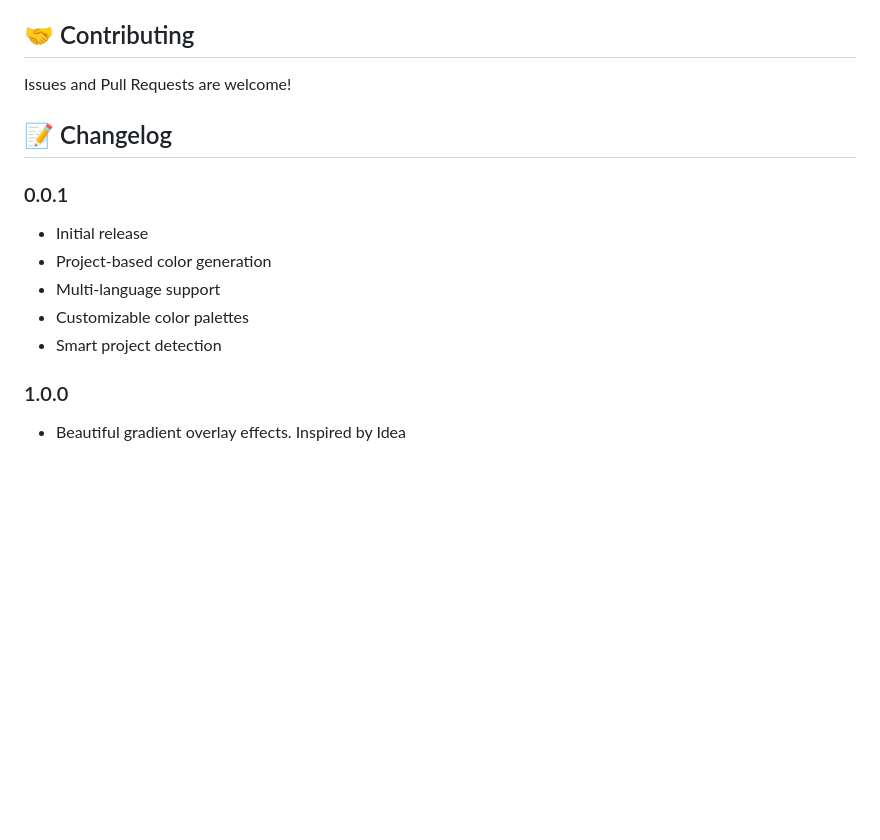
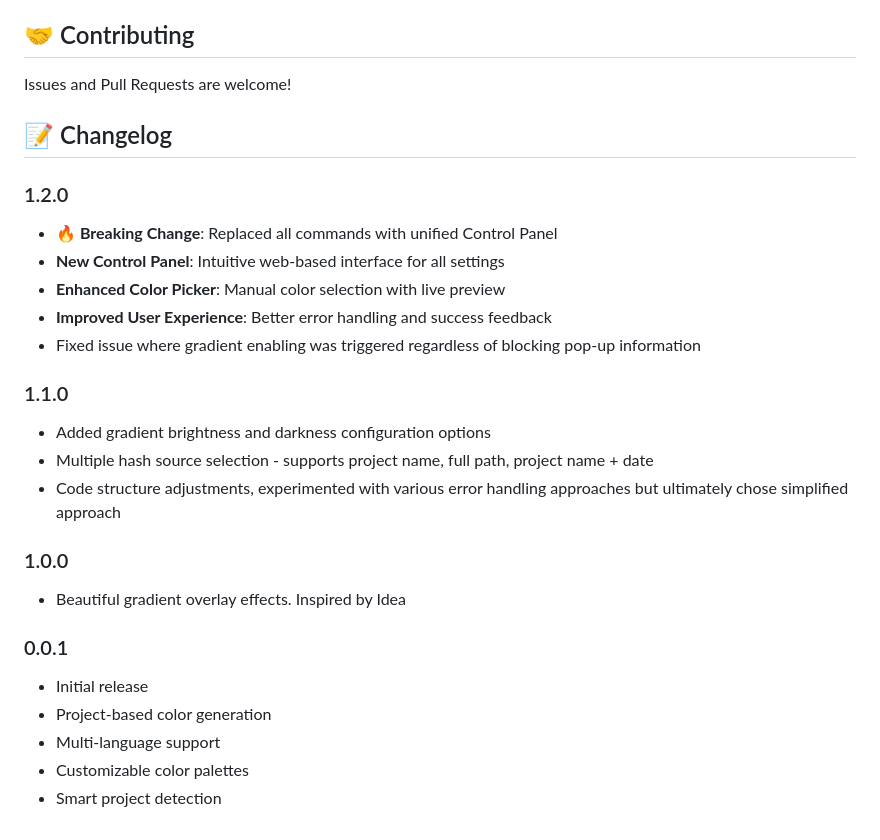
Before and after one commit to baendlorel/colorful-titlebar, a Markdown page: README.md, the part around the change printed below. GitHub-like rendering; blank space fills up the shorter version.

```diff
--- a/README.md
+++ b/README.md
@@ -161,6 +219,24 @@ Issues and Pull Requests are welcome!
 
 ## 📝 Changelog
 
+### 1.2.0
+
+- **🔥 Breaking Change**: Replaced all commands with unified Control Panel
+- **New Control Panel**: Intuitive web-based interface for all settings
+- **Enhanced Color Picker**: Manual color selection with live preview
+- **Improved User Experience**: Better error handling and success feedback
+- Fixed issue where gradient enabling was triggered regardless of blocking pop-up information
+
+### 1.1.0
+
+- Added gradient brightness and darkness configuration options
+- Multiple hash source selection - supports project name, full path, project name + date
+- Code structure adjustments, experimented with various error handling approaches but ultimately chose simplified approach
+
+### 1.0.0
+
+- Beautiful gradient overlay effects. Inspired by Idea
+
 ### 0.0.1
 
 - Initial release
@@ -168,7 +244,3 @@ Issues and Pull Requests are welcome!
 - Multi-language support
 - Customizable color palettes
 - Smart project detection
-
-### 1.0.0
-
-- Beautiful gradient overlay effects. Inspired by Idea
```
Also changed, not shown: other parts of README.md (+62 -4 lines), README.zh-cn.md (+81 -9 lines), draft/control-panel.png (added), 3 other files.
